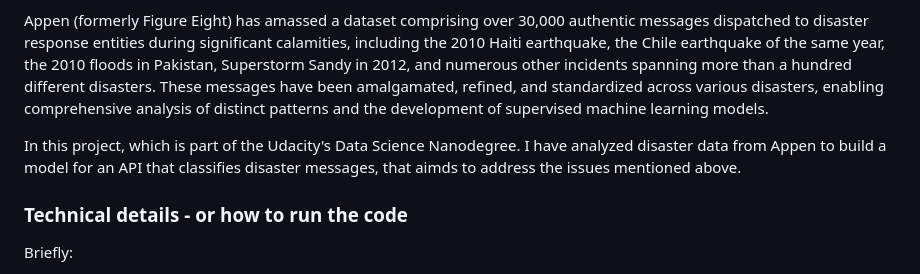
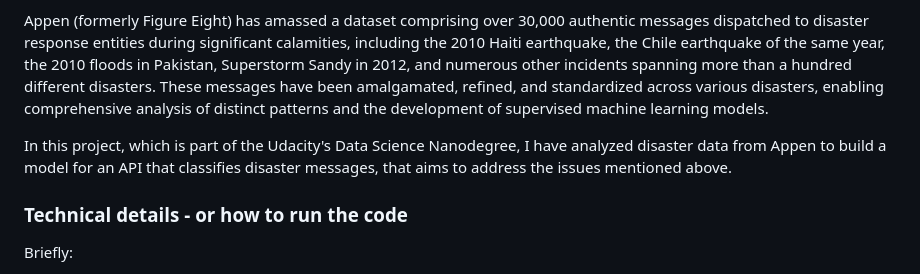
Before and after one commit to MartaNabais/udacity_disaster_response, a Markdown page: README.md, the part around the change. Drawn GitHub-style.

```diff
--- a/README.md
+++ b/README.md
@@ -11,7 +11,7 @@ This presents a formidable challenge in disaster management:
 
 Appen (formerly Figure Eight) has amassed a dataset comprising over 30,000 authentic messages dispatched to disaster response entities during significant calamities, including the 2010 Haiti earthquake, the Chile earthquake of the same year, the 2010 floods in Pakistan, Superstorm Sandy in 2012, and numerous other incidents spanning more than a hundred different disasters. These messages have been amalgamated, refined, and standardized across various disasters, enabling comprehensive analysis of distinct patterns and the development of supervised machine learning models.
 
-In this project, which is part of the Udacity's Data Science Nanodegree. I have analyzed disaster data from Appen to build a model for an API that classifies disaster messages, that aimds to address the issues mentioned above.
+In this project, which is part of the Udacity's Data Science Nanodegree, I have analyzed disaster data from Appen to build a model for an API that classifies disaster messages, that aims to address the issues mentioned above.
 
 ### Technical details - or how to run the code
 Briefly:
```
